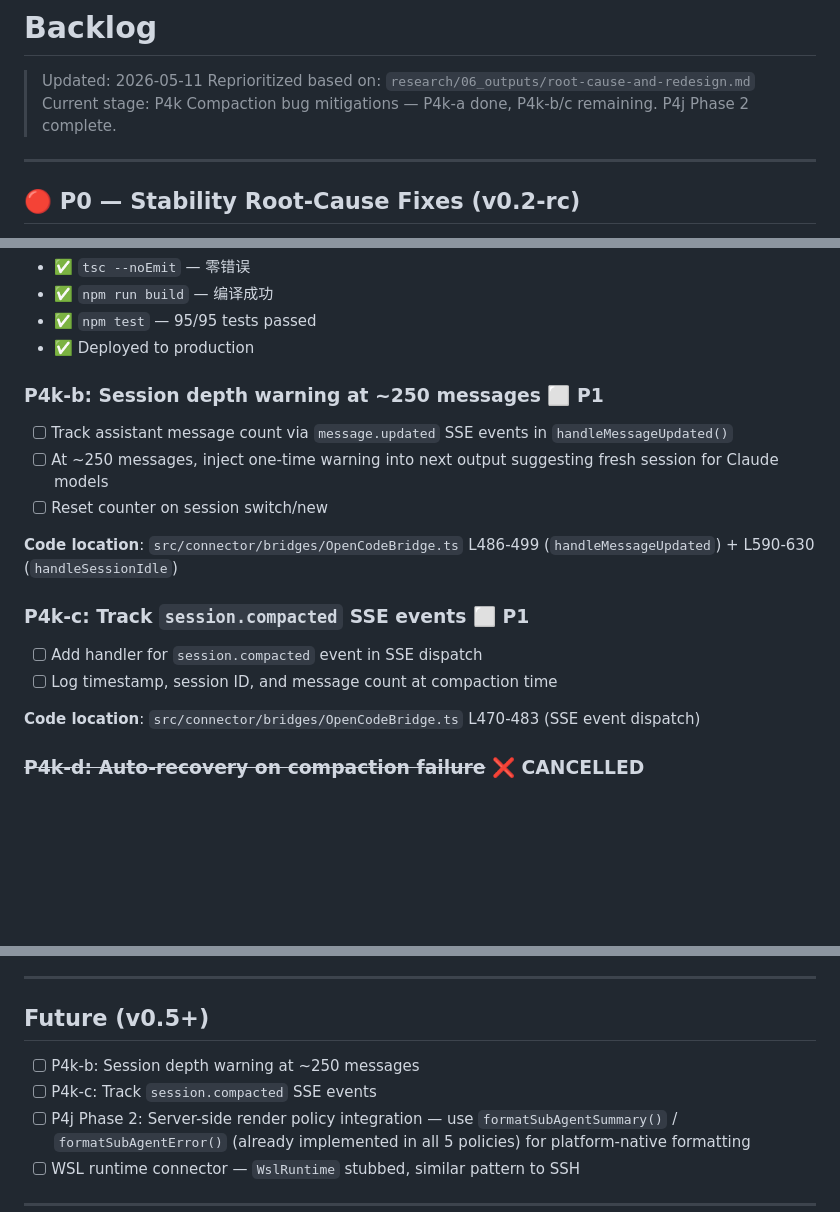
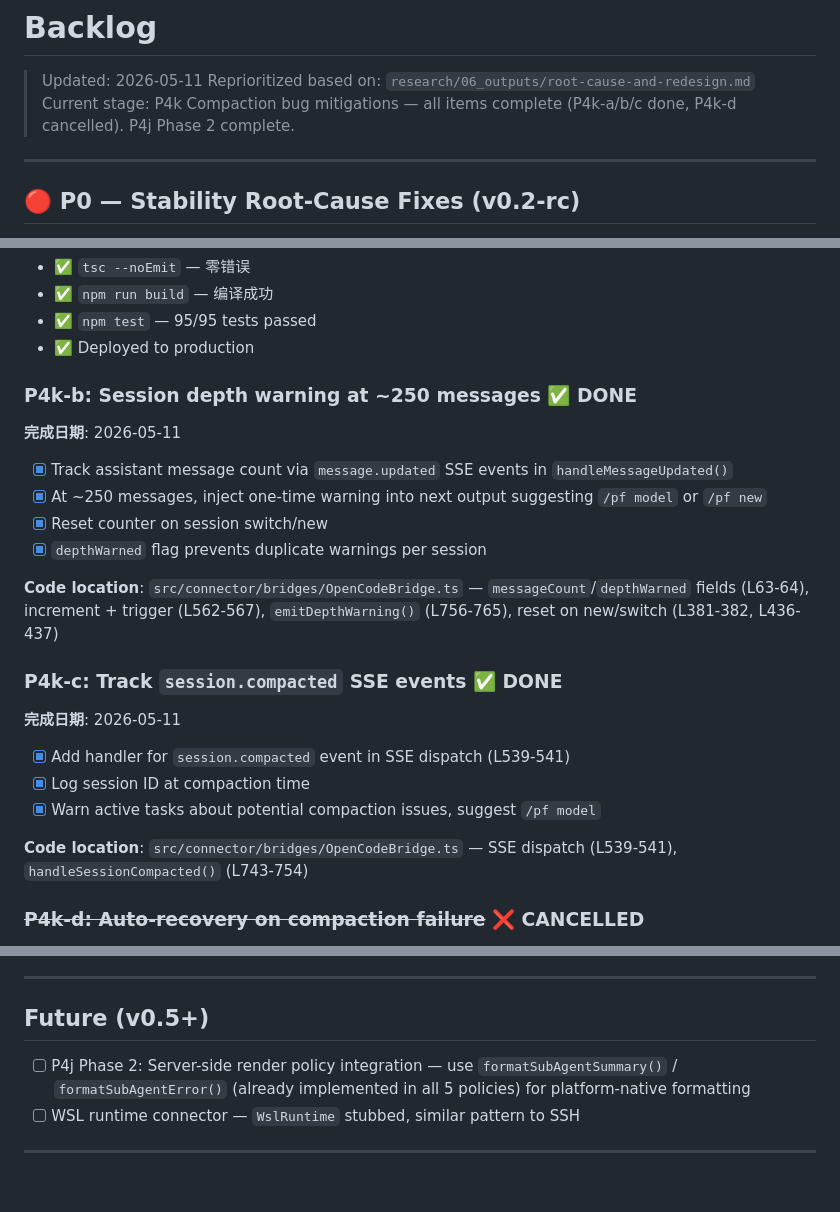
Before and after one commit to kylecui/petfish_remote, a Markdown page: tasks/backlog.md, 3 parts joined by grey strips. Drawn GitHub-style; blank space fills up the shorter version.

Commit message:
docs: mark P4k-b and P4k-c as complete in backlog

```diff
--- a/tasks/backlog.md
+++ b/tasks/backlog.md
@@ -2,7 +2,7 @@
 
 > Updated: 2026-05-11
 > Reprioritized based on: `research/06_outputs/root-cause-and-redesign.md`
-> Current stage: P4k Compaction bug mitigations — P4k-a done, P4k-b/c remaining. P4j Phase 2 complete.
+> Current stage: P4k Compaction bug mitigations — all items complete (P4k-a/b/c done, P4k-d cancelled). P4j Phase 2 complete.
 
 ---
 
@@ -396,20 +396,26 @@
 - ✅ `npm test` — 95/95 tests passed
 - ✅ Deployed to production
 
-### P4k-b: Session depth warning at ~250 messages ⬜ P1
+### P4k-b: Session depth warning at ~250 messages ✅ DONE
 
-- [ ] Track assistant message count via `message.updated` SSE events in `handleMessageUpdated()`
-- [ ] At ~250 messages, inject one-time warning into next output suggesting fresh session for Claude models
-- [ ] Reset counter on session switch/new
+**完成日期**: 2026-05-11
 
-**Code location**: `src/connector/bridges/OpenCodeBridge.ts` L486-499 (`handleMessageUpdated`) + L590-630 (`handleSessionIdle`)
+- [x] Track assistant message count via `message.updated` SSE events in `handleMessageUpdated()`
+- [x] At ~250 messages, inject one-time warning into next output suggesting `/pf model` or `/pf new`
+- [x] Reset counter on session switch/new
+- [x] `depthWarned` flag prevents duplicate warnings per session
 
-### P4k-c: Track `session.compacted` SSE events ⬜ P1
+**Code location**: `src/connector/bridges/OpenCodeBridge.ts` — `messageCount`/`depthWarned` fields (L63-64), increment + trigger (L562-567), `emitDepthWarning()` (L756-765), reset on new/switch (L381-382, L436-437)
 
-- [ ] Add handler for `session.compacted` event in SSE dispatch
-- [ ] Log timestamp, session ID, and message count at compaction time
+### P4k-c: Track `session.compacted` SSE events ✅ DONE
 
-**Code location**: `src/connector/bridges/OpenCodeBridge.ts` L470-483 (SSE event dispatch)
+**完成日期**: 2026-05-11
+
+- [x] Add handler for `session.compacted` event in SSE dispatch (L539-541)
+- [x] Log session ID at compaction time
+- [x] Warn active tasks about potential compaction issues, suggest `/pf model`
+
+**Code location**: `src/connector/bridges/OpenCodeBridge.ts` — SSE dispatch (L539-541), `handleSessionCompacted()` (L743-754)
 
 ### ~~P4k-d: Auto-recovery on compaction failure~~ ❌ CANCELLED
 
@@ -438,8 +444,6 @@ Reason: User rejected — switching model is a better recovery than blindly crea
 
 ## Future (v0.5+)
 
-- [ ] P4k-b: Session depth warning at ~250 messages
-- [ ] P4k-c: Track `session.compacted` SSE events
 - [ ] P4j Phase 2: Server-side render policy integration — use `formatSubAgentSummary()` / `formatSubAgentError()` (already implemented in all 5 policies) for platform-native formatting
 - [ ] WSL runtime connector — `WslRuntime` stubbed, similar pattern to SSH
 
```
Also changed, not shown: other parts of tasks/backlog.md (+2 -0 lines).
